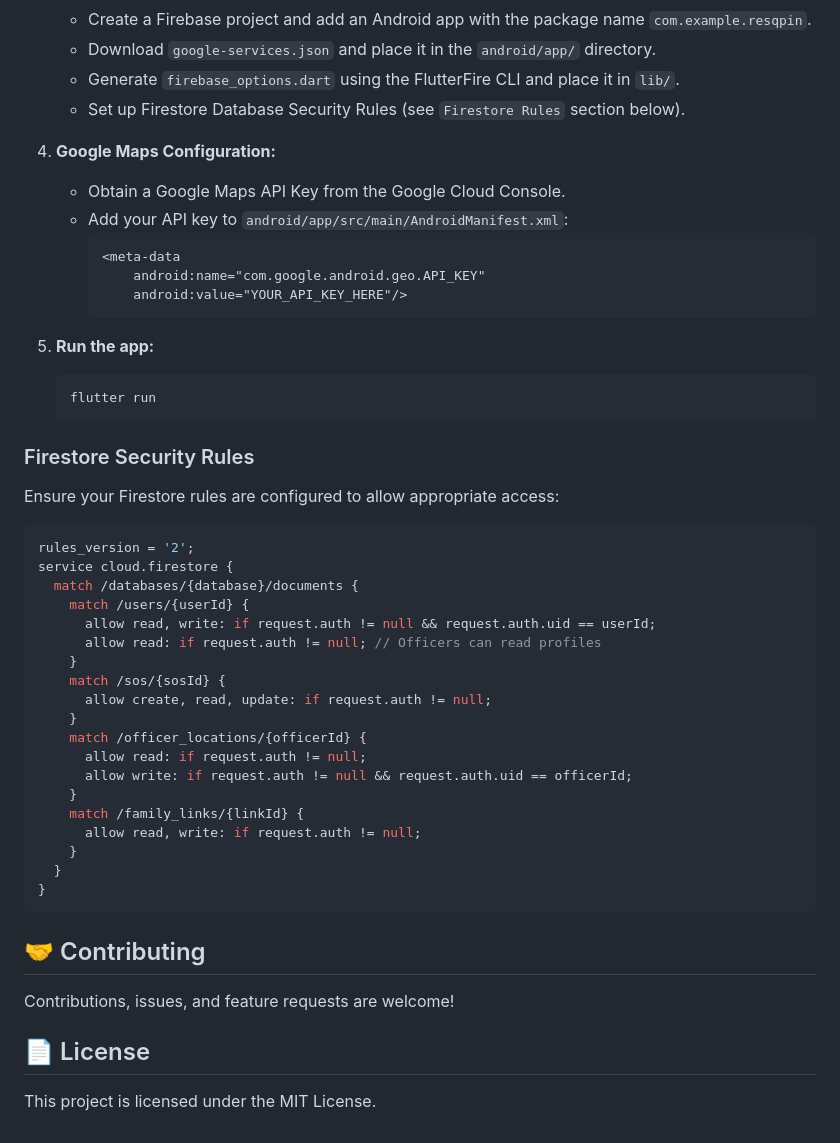
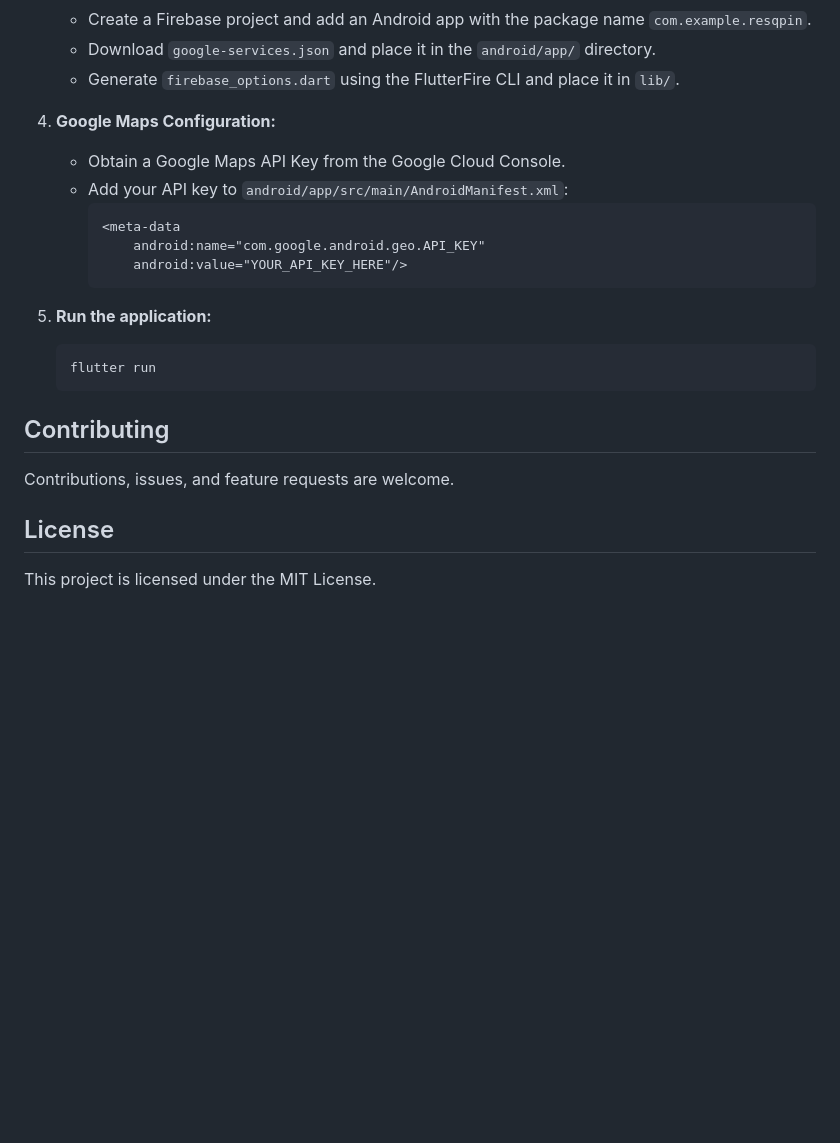
Before and after one commit to Ajay-1011-git/resQPIN, a Markdown page: README.md, the part around one of its changes. GitHub-like rendering; blank space fills up the shorter version.

````diff
--- a/README.md
+++ b/README.md
@@ -46,7 +73,6 @@
     *   Create a Firebase project and add an Android app with the package name `com.example.resqpin`.
     *   Download `google-services.json` and place it in the `android/app/` directory.
     *   Generate `firebase_options.dart` using the FlutterFire CLI and place it in `lib/`.
-    *   Set up Firestore Database Security Rules (see `Firestore Rules` section below).
 
 4.  **Google Maps Configuration:**
     *   Obtain a Google Maps API Key from the Google Cloud Console.
@@ -57,41 +83,15 @@
             android:value="YOUR_API_KEY_HERE"/>
         ```
 
-5.  **Run the app:**
+5.  **Run the application:**
     ```bash
     flutter run
     ```
 
-### Firestore Security Rules
+## Contributing
 
-Ensure your Firestore rules are configured to allow appropriate access:
+Contributions, issues, and feature requests are welcome.
 
-```javascript
-rules_version = '2';
-service cloud.firestore {
-  match /databases/{database}/documents {
-    match /users/{userId} {
-      allow read, write: if request.auth != null && request.auth.uid == userId;
-      allow read: if request.auth != null; // Officers can read profiles
-    }
-    match /sos/{sosId} {
-      allow create, read, update: if request.auth != null;
-    }
-    match /officer_locations/{officerId} {
-      allow read: if request.auth != null;
-      allow write: if request.auth != null && request.auth.uid == officerId;
-    }
-    match /family_links/{linkId} {
-      allow read, write: if request.auth != null;
-    }
-  }
-}
-```
-
-## 🤝 Contributing
-
-Contributions, issues, and feature requests are welcome!
-
-## 📄 License
+## License
 
 This project is licensed under the MIT License.
````
Also changed, not shown: other parts of README.md (+45 -18 lines).
